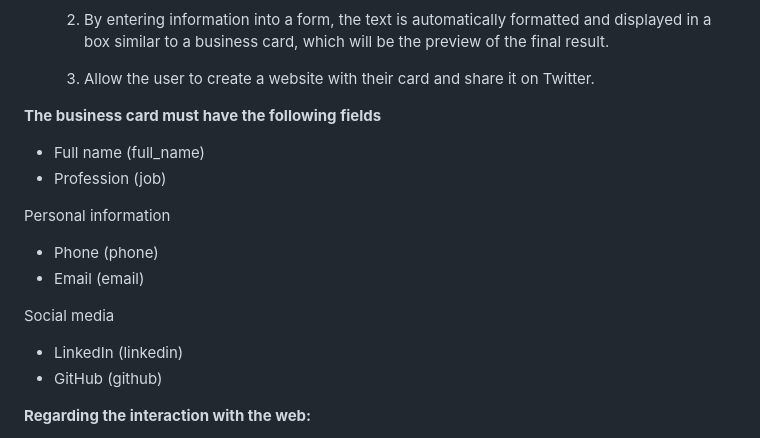
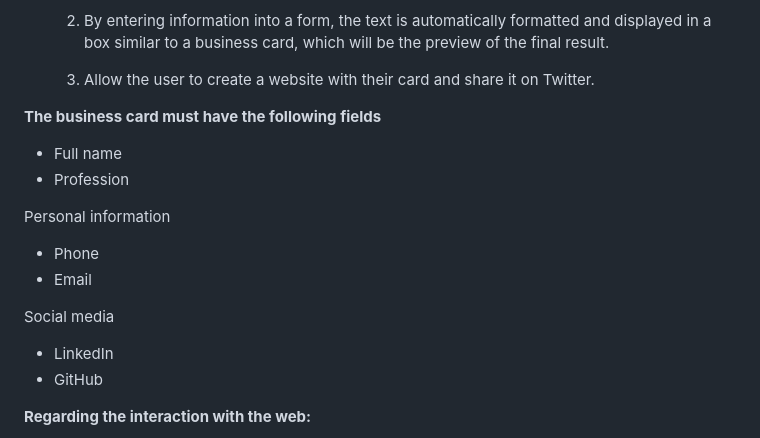
Before and after one commit to Karlafdez7/Create_Card, a Markdown page: README.md, the part around the change. Drawn GitHub-style.

```diff
--- a/README.md
+++ b/README.md
@@ -31,16 +31,16 @@ It is important to note that the `public/` and `docs/` folders are automatically
 
 **The business card must have the following fields**
 
-- Full name (full_name)
-- Profession (job)
+- Full name
+- Profession
 
 Personal information
-- Phone (phone)
-- Email (email)
+- Phone
+- Email
 
 Social media
-- LinkedIn (linkedin)
-- GitHub (github)
+- LinkedIn
+- GitHub
 
 **Regarding the interaction with the web:**
 
```
